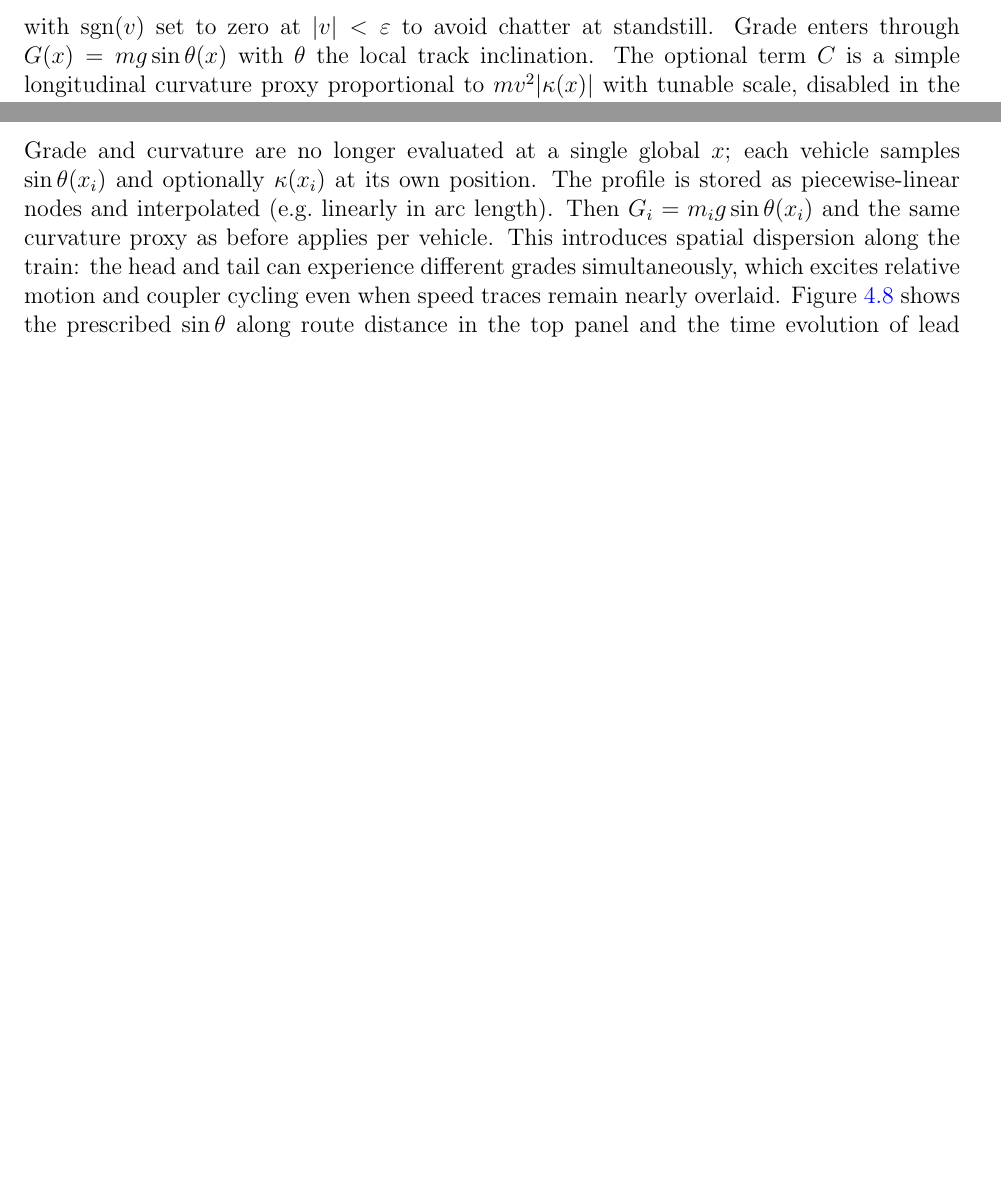
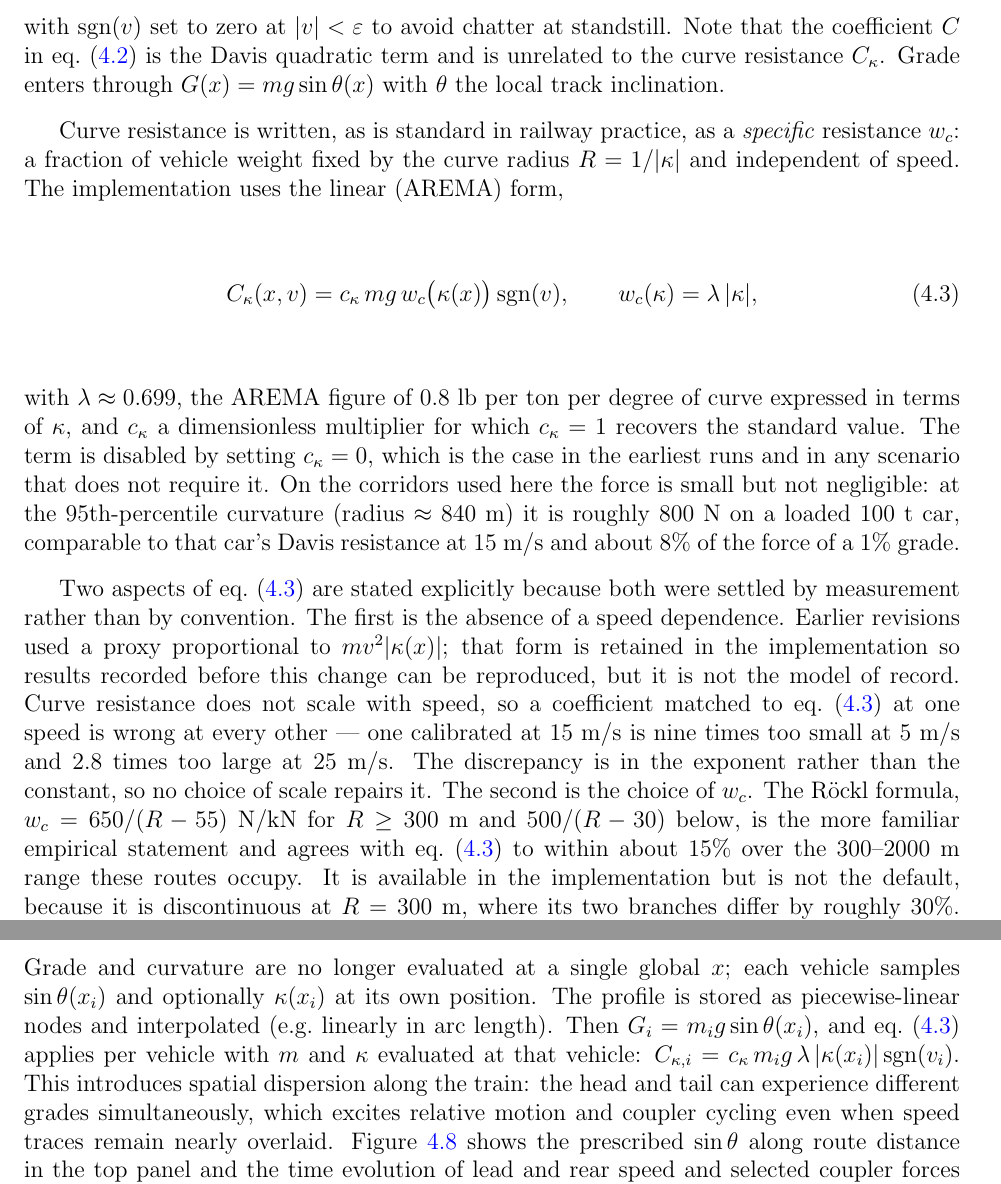
Before and after one commit to gaussdynamics/th, a LaTeX thesis (paper/main.tex, which reads paper/chapters/04_reference_simulator.tex): two parts of pages 44 and 51 of 72 before the commit and two parts of pages 44 and 52 of 74 after it, joined at a grey line, cut so that both start at the same text, the shorter picture padded with empty space. Compiled offline with pdfLaTeX.

Commit message:
Chapter 4: document the linear curvature-resistance model
The chapter described curvature only as "a simple longitudinal curvature proxy
proportional to m v^2 |kappa| with tunable scale". That is no longer the model
of record, and the description gave no equation, no calibration and no
justification.

Stage 1 now states the law explicitly as eq:ltd_curvature, in the standard
railway form: a specific resistance w_c that is a fraction of vehicle weight set
by the curve radius and independent of speed, with the AREMA linear coefficient
lambda ~ 0.699 and a dimensionless multiplier for which 1.0 is the standard
value. Adds the magnitude on these corridors for scale -- about 800 N on a
loaded 100 t car at the p95 curvature, comparable to that car's Davis resistance
and about 8 % of a 1 % grade.

Two choices are justified rather than asserted, following the pattern already
used for the brake sign convention:

  - why there is no speed dependence: a coefficient for the old v^2 proxy
    matched at 15 m/s is 9x too small at 5 m/s and 2.8x too large at 25 m/s, so
    the error is in the exponent and no calibration repairs it;
  - why Roeckl is available but not the default: it is discontinuous at
    R = 300 m, and the surrogate differentiates through this force balance.

That second argument invites an obvious objection, so the text answers it: the
route interpolation and the coupler deadband already put kinks in the gradient,
but they keep the force continuous, whereas Roeckl does not. The distinction is
between a jump and a kink.

Stage 6 now refers to eq:ltd_curvature and gives the per-vehicle form instead of
"the same curvature proxy as before".

Also renames the curvature term from C to C_kappa. The chapter was using C for
both the Davis quadratic coefficient and the curve resistance, in adjacent
equations; adding a third equation involving both would have made that worse.

Verified: pdflatex compiles clean (69 pages), eq:ltd_curvature resolves to 4.3
and the following equations renumber correctly. The one new dangling reference,
ch:framework, is the existing convention -- chapter 1 references it too, and it
is undefined only because that chapter is still commented out of main.tex.

Co-Authored-By: Claude Opus 5 (1M context) <noreply@anthropic.com>
Claude-Session: https://claude.ai/code/session_01SwcXwHJPewocQmhDiFaTqM

```diff
--- a/paper/chapters/04_reference_simulator.tex
+++ b/paper/chapters/04_reference_simulator.tex
@@ -27,7 +27,20 @@ with $\dot{x}=v$. Davis resistance is implemented in the usual magnitude-directi
     R(v) = \bigl(A + B|v| + C v^2\bigr)\,\mathrm{sgn}(v),
     \label{eq:ltd_davis}
 \end{equation}
-with $\mathrm{sgn}(v)$ set to zero at $|v|<\varepsilon$ to avoid chatter at standstill. Grade enters through $G(x)=mg\sin\theta(x)$ with $\theta$ the local track inclination. The optional term $C$ is a simple longitudinal curvature proxy proportional to $m v^2 |\kappa(x)|$ with tunable scale, disabled in the earliest runs. Traction and brake commands may be specified as arbitrary functions of time; the first stage uses a smooth ``ramp'' in time so that $F_{\mathrm{trac}}$ rises continuously from zero after a delay, rather than stepping instantaneously, which eases numerical stiffness and mirrors the later actuator-lag extension. \Cref{fig:ltd_stage01} shows position, speed, and the plotted residual $F_{\mathrm{trac}}-R(v)$ on level track with braking and curvature removed, confirming that the integrator and force signs behave as intended before couplers are introduced.
+with $\mathrm{sgn}(v)$ set to zero at $|v|<\varepsilon$ to avoid chatter at standstill. Note that the coefficient $C$ in \cref{eq:ltd_davis} is the Davis quadratic term and is unrelated to the curve resistance $C_{\kappa}$. Grade enters through $G(x)=mg\sin\theta(x)$ with $\theta$ the local track inclination.
+
+Curve resistance is written, as is standard in railway practice, as a \emph{specific} resistance $w_c$: a fraction of vehicle weight fixed by the curve radius $R=1/|\kappa|$ and independent of speed. The implementation uses the linear (AREMA) form,
+\begin{equation}
+    C_{\kappa}(x,v) = c_{\kappa}\, m g\, w_c\bigl(\kappa(x)\bigr)\,\mathrm{sgn}(v),
+    \qquad
+    w_c(\kappa) = \lambda\,|\kappa|,
+    \label{eq:ltd_curvature}
+\end{equation}
+with $\lambda \approx 0.699$, the AREMA figure of 0.8 lb per ton per degree of curve expressed in terms of $\kappa$, and $c_{\kappa}$ a dimensionless multiplier for which $c_{\kappa}=1$ recovers the standard value. The term is disabled by setting $c_{\kappa}=0$, which is the case in the earliest runs and in any scenario that does not require it. On the corridors used here the force is small but not negligible: at the 95th-percentile curvature (radius $\approx$ 840 m) it is roughly 800 N on a loaded 100 t car, comparable to that car's Davis resistance at 15 m/s and about 8\% of the force of a 1\% grade.
+
+Two aspects of \cref{eq:ltd_curvature} are stated explicitly because both were settled by measurement rather than by convention. The first is the absence of a speed dependence. Earlier revisions used a proxy proportional to $m v^{2}|\kappa(x)|$; that form is retained in the implementation so results recorded before this change can be reproduced, but it is not the model of record. Curve resistance does not scale with speed, so a coefficient matched to \cref{eq:ltd_curvature} at one speed is wrong at every other --- one calibrated at 15 m/s is nine times too small at 5 m/s and 2.8 times too large at 25 m/s. The discrepancy is in the exponent rather than the constant, so no choice of scale repairs it. The second is the choice of $w_c$. The R\"ockl formula, $w_c = 650/(R-55)$ N/kN for $R \geq 300$ m and $500/(R-30)$ below, is the more familiar empirical statement and agrees with \cref{eq:ltd_curvature} to within about 15\% over the 300--2000 m range these routes occupy. It is available in the implementation but is not the default, because it is discontinuous at $R = 300$ m, where its two branches differ by roughly 30\%. A jump in the right-hand side is a jump in its gradient, and the learned surrogate of \cref{ch:framework} differentiates through this force balance; the reasoning is the same as that behind the $\tanh$ blend in \cref{eq:ltd_brake_sign}. The distinction being drawn is between a jump and a kink: piecewise-linear interpolation of the route field already makes $\partial C_{\kappa}/\partial x$ discontinuous at every route node, and the coupler deadband of Stage~3 does the same at slack transitions, but in both cases the force itself remains continuous. R\"ockl would instead make the force discontinuous, which is a stronger defect and, unlike the other two, one the model does not need.
+
+Traction and brake commands may be specified as arbitrary functions of time; the first stage uses a smooth ``ramp'' in time so that $F_{\mathrm{trac}}$ rises continuously from zero after a delay, rather than stepping instantaneously, which eases numerical stiffness and mirrors the later actuator-lag extension. \Cref{fig:ltd_stage01} shows position, speed, and the plotted residual $F_{\mathrm{trac}}-R(v)$ on level track with braking and curvature removed, confirming that the integrator and force signs behave as intended before couplers are introduced.
 
 \begin{figure}[htbp]
     \centering
@@ -119,7 +132,7 @@ with the convention $F_{-1}^{\mathrm{in}}=F_{N-1}^{\mathrm{out}}=0$, and with tr
 
 \section{Stage 6: per-vehicle grade and curvature from a route profile}
 
-Grade and curvature are no longer evaluated at a single global $x$; each vehicle samples $\sin\theta(x_i)$ and optionally $\kappa(x_i)$ at its own position. The profile is stored as piecewise-linear nodes and interpolated (e.g.\ linearly in arc length). Then $G_i=m_i g\sin\theta(x_i)$ and the same curvature proxy as before applies per vehicle. This introduces spatial dispersion along the train: the head and tail can experience different grades simultaneously, which excites relative motion and coupler cycling even when speed traces remain nearly overlaid. \Cref{fig:ltd_stage06} shows the prescribed $\sin\theta$ along route distance in the top panel and the time evolution of lead and rear speed and selected coupler forces below; the horizontal axes of the lower panels are simulation time, not chainage, so the spatial profile should be read as a fixed map through which the train moves.
+Grade and curvature are no longer evaluated at a single global $x$; each vehicle samples $\sin\theta(x_i)$ and optionally $\kappa(x_i)$ at its own position. The profile is stored as piecewise-linear nodes and interpolated (e.g.\ linearly in arc length). Then $G_i=m_i g\sin\theta(x_i)$, and \cref{eq:ltd_curvature} applies per vehicle with $m$ and $\kappa$ evaluated at that vehicle: $C_{\kappa,i}=c_{\kappa}\,m_i g\,\lambda\,|\kappa(x_i)|\,\mathrm{sgn}(v_i)$. This introduces spatial dispersion along the train: the head and tail can experience different grades simultaneously, which excites relative motion and coupler cycling even when speed traces remain nearly overlaid. \Cref{fig:ltd_stage06} shows the prescribed $\sin\theta$ along route distance in the top panel and the time evolution of lead and rear speed and selected coupler forces below; the horizontal axes of the lower panels are simulation time, not chainage, so the spatial profile should be read as a fixed map through which the train moves.
 
 \begin{figure}[htbp]
     \centering
```
Also changed, not shown: paper/chapters/04_reference_simulator.tex (4 more changed lines).
